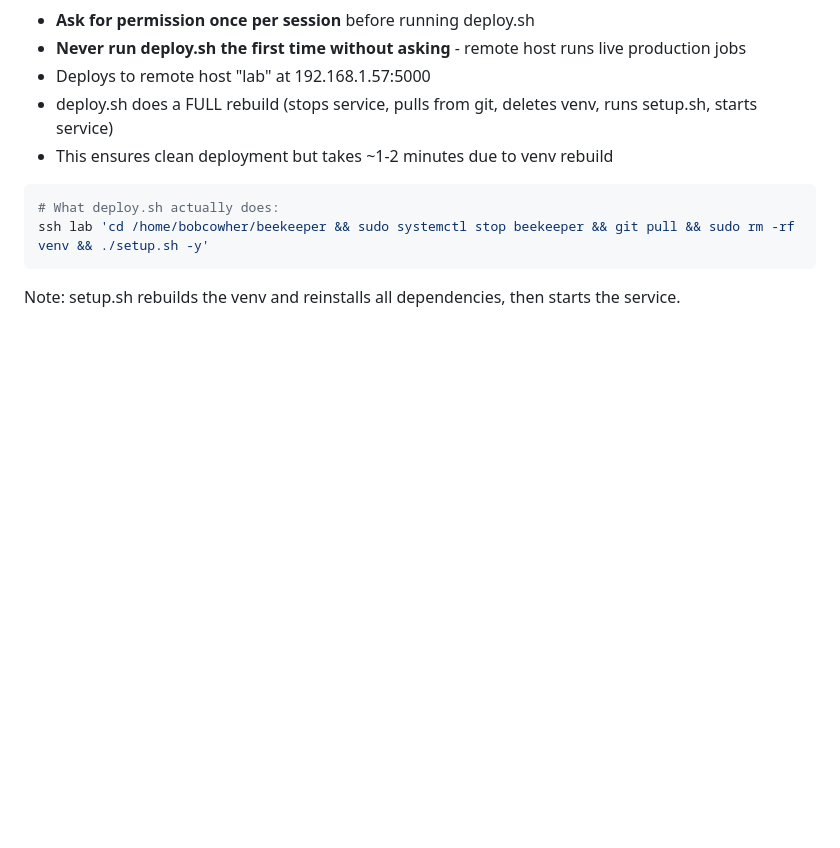
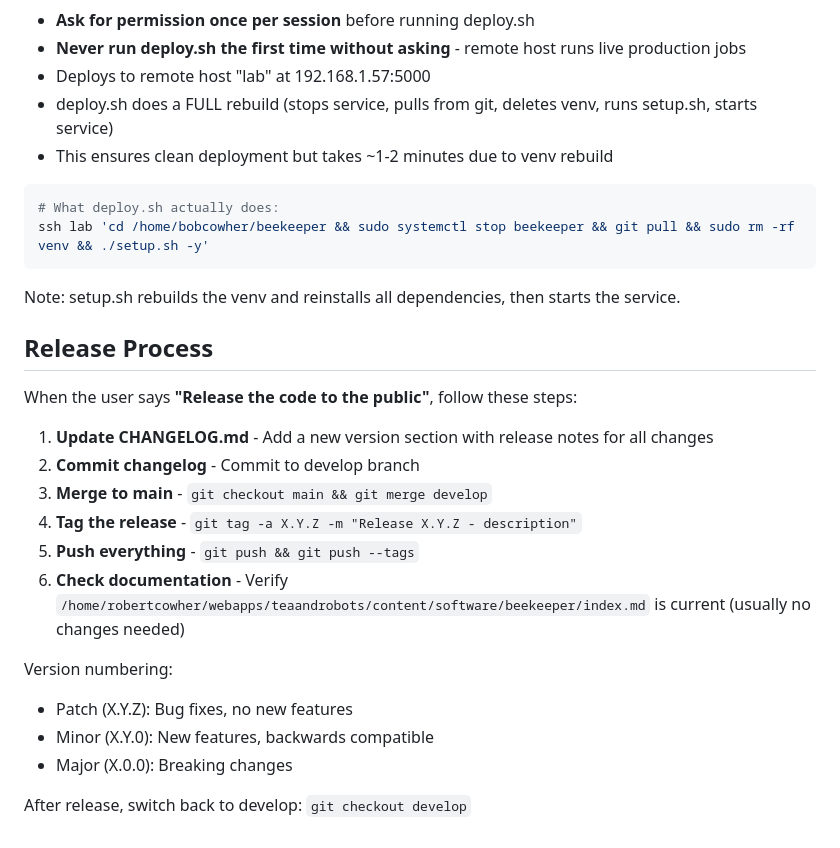
Before and after one commit to bobcowher/beekeeper, a Markdown page: CLAUDE.md, the part around the change. Rendered like a GitHub page; blank space fills up the shorter version.

Commit message:
Add release process instructions to CLAUDE.md

````diff
--- a/CLAUDE.md
+++ b/CLAUDE.md
@@ -120,3 +120,21 @@ ssh lab 'cd /home/bobcowher/beekeeper && sudo systemctl stop beekeeper && git pu
 ```
 
 Note: setup.sh rebuilds the venv and reinstalls all dependencies, then starts the service.
+
+## Release Process
+
+When the user says **"Release the code to the public"**, follow these steps:
+
+1. **Update CHANGELOG.md** - Add a new version section with release notes for all changes
+2. **Commit changelog** - Commit to develop branch
+3. **Merge to main** - `git checkout main && git merge develop`
+4. **Tag the release** - `git tag -a X.Y.Z -m "Release X.Y.Z - description"`
+5. **Push everything** - `git push && git push --tags`
+6. **Check documentation** - Verify `/home/robertcowher/webapps/teaandrobots/content/software/beekeeper/index.md` is current (usually no changes needed)
+
+Version numbering:
+- Patch (X.Y.Z): Bug fixes, no new features
+- Minor (X.Y.0): New features, backwards compatible
+- Major (X.0.0): Breaking changes
+
+After release, switch back to develop: `git checkout develop`
````
